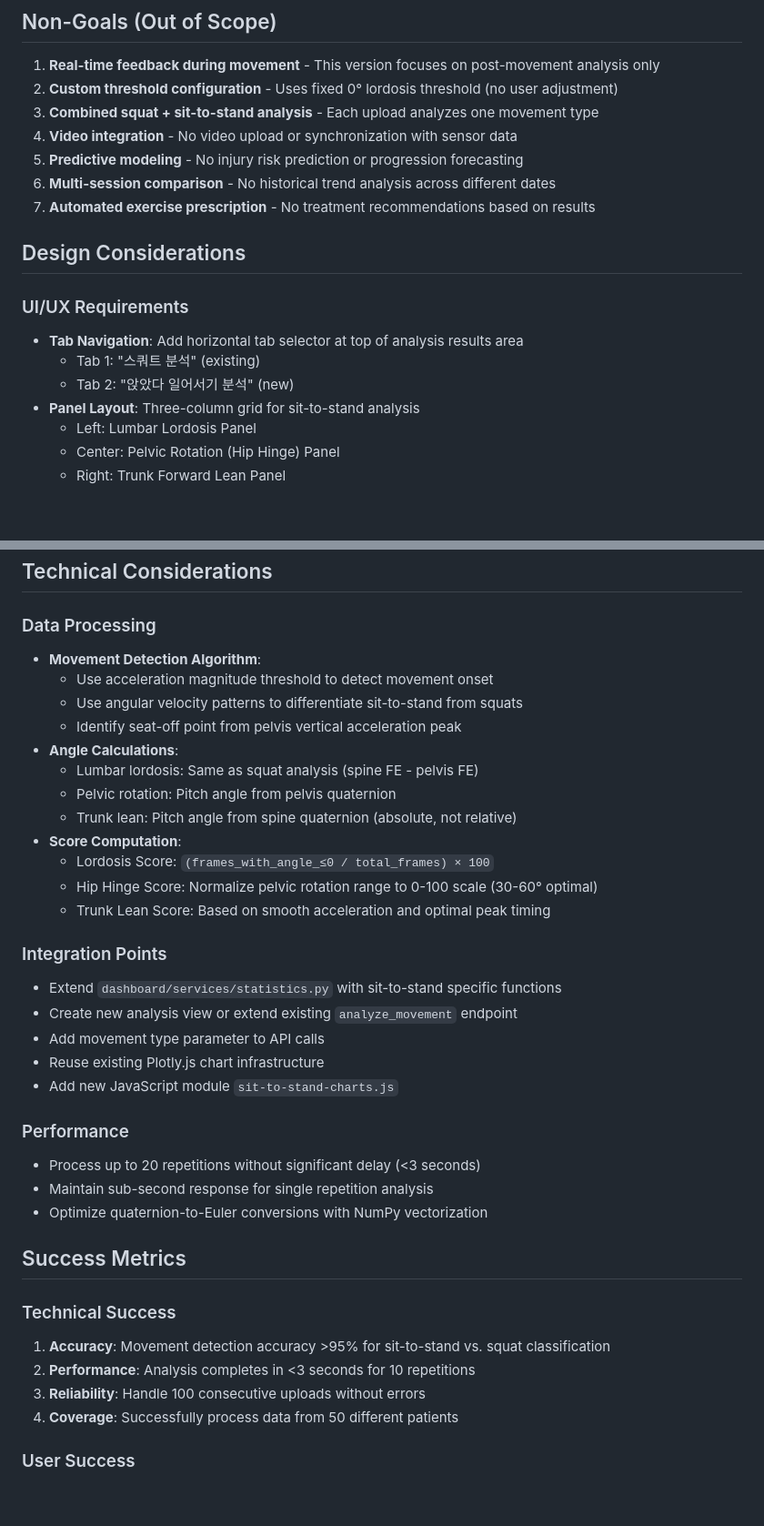
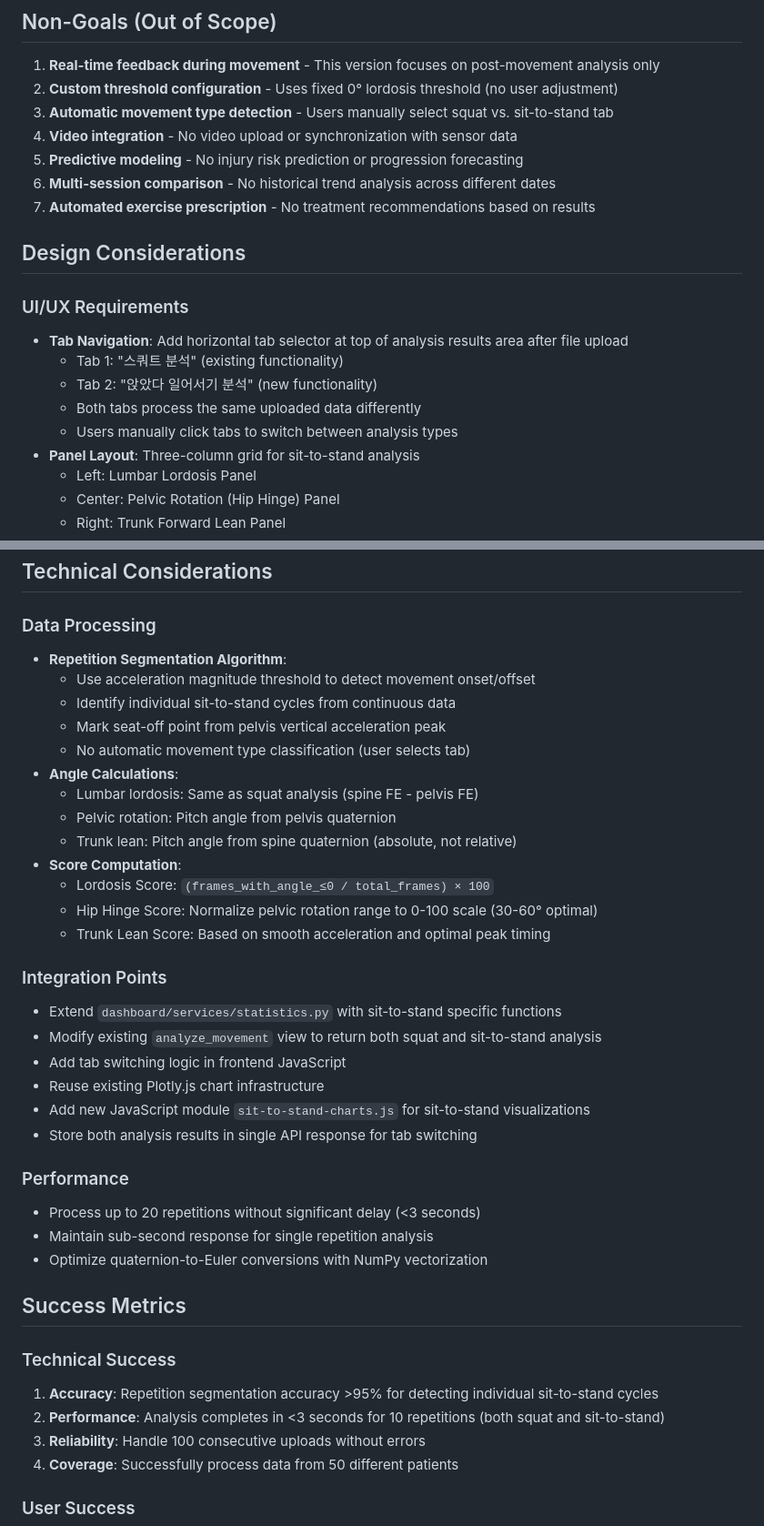
Before and after one commit to medibb/spineview-mvp, a Markdown page: tasks/prd-sit-to-stand-analysis.md, 2 parts joined by grey strips. Shown at 91% size. Rendered like a GitHub page; blank space fills up the shorter version.

```diff
--- a/tasks/prd-sit-to-stand-analysis.md
+++ b/tasks/prd-sit-to-stand-analysis.md
@@ -95,7 +97,7 @@ This feature adds a second analysis mode to the PNUH Lumbo-Pelvic Movement Analy
 
 1. **Real-time feedback during movement** - This version focuses on post-movement analysis only
 2. **Custom threshold configuration** - Uses fixed 0° lordosis threshold (no user adjustment)
-3. **Combined squat + sit-to-stand analysis** - Each upload analyzes one movement type
+3. **Automatic movement type detection** - Users manually select squat vs. sit-to-stand tab
 4. **Video integration** - No video upload or synchronization with sensor data
 5. **Predictive modeling** - No injury risk prediction or progression forecasting
 6. **Multi-session comparison** - No historical trend analysis across different dates
@@ -104,9 +106,11 @@ This feature adds a second analysis mode to the PNUH Lumbo-Pelvic Movement Analy
 ## Design Considerations
 
 ### UI/UX Requirements
-- **Tab Navigation**: Add horizontal tab selector at top of analysis results area
-  - Tab 1: "스쿼트 분석" (existing)
-  - Tab 2: "앉았다 일어서기 분석" (new)
+- **Tab Navigation**: Add horizontal tab selector at top of analysis results area after file upload
+  - Tab 1: "스쿼트 분석" (existing functionality)
+  - Tab 2: "앉았다 일어서기 분석" (new functionality)
+  - Both tabs process the same uploaded data differently
+  - Users manually click tabs to switch between analysis types
 - **Panel Layout**: Three-column grid for sit-to-stand analysis
   - Left: Lumbar Lordosis Panel
   - Center: Pelvic Rotation (Hip Hinge) Panel
@@ -127,10 +131,11 @@ This feature adds a second analysis mode to the PNUH Lumbo-Pelvic Movement Analy
 ## Technical Considerations
 
 ### Data Processing
-- **Movement Detection Algorithm**:
-  - Use acceleration magnitude threshold to detect movement onset
-  - Use angular velocity patterns to differentiate sit-to-stand from squats
-  - Identify seat-off point from pelvis vertical acceleration peak
+- **Repetition Segmentation Algorithm**:
+  - Use acceleration magnitude threshold to detect movement onset/offset
+  - Identify individual sit-to-stand cycles from continuous data
+  - Mark seat-off point from pelvis vertical acceleration peak
+  - No automatic movement type classification (user selects tab)
 - **Angle Calculations**:
   - Lumbar lordosis: Same as squat analysis (spine FE - pelvis FE)
   - Pelvic rotation: Pitch angle from pelvis quaternion
@@ -142,10 +147,11 @@ This feature adds a second analysis mode to the PNUH Lumbo-Pelvic Movement Analy
 
 ### Integration Points
 - Extend `dashboard/services/statistics.py` with sit-to-stand specific functions
-- Create new analysis view or extend existing `analyze_movement` endpoint
-- Add movement type parameter to API calls
+- Modify existing `analyze_movement` view to return both squat and sit-to-stand analysis
+- Add tab switching logic in frontend JavaScript
 - Reuse existing Plotly.js chart infrastructure
-- Add new JavaScript module `sit-to-stand-charts.js`
+- Add new JavaScript module `sit-to-stand-charts.js` for sit-to-stand visualizations
+- Store both analysis results in single API response for tab switching
 
 ### Performance
 - Process up to 20 repetitions without significant delay (<3 seconds)
@@ -155,8 +161,8 @@ This feature adds a second analysis mode to the PNUH Lumbo-Pelvic Movement Analy
 ## Success Metrics
 
 ### Technical Success
-1. **Accuracy**: Movement detection accuracy >95% for sit-to-stand vs. squat classification
-2. **Performance**: Analysis completes in <3 seconds for 10 repetitions
+1. **Accuracy**: Repetition segmentation accuracy >95% for detecting individual sit-to-stand cycles
+2. **Performance**: Analysis completes in <3 seconds for 10 repetitions (both squat and sit-to-stand)
 3. **Reliability**: Handle 100 consecutive uploads without errors
 4. **Coverage**: Successfully process data from 50 different patients
 
```
Also changed, not shown: other parts of tasks/prd-sit-to-stand-analysis.md (+34 -24 lines).
